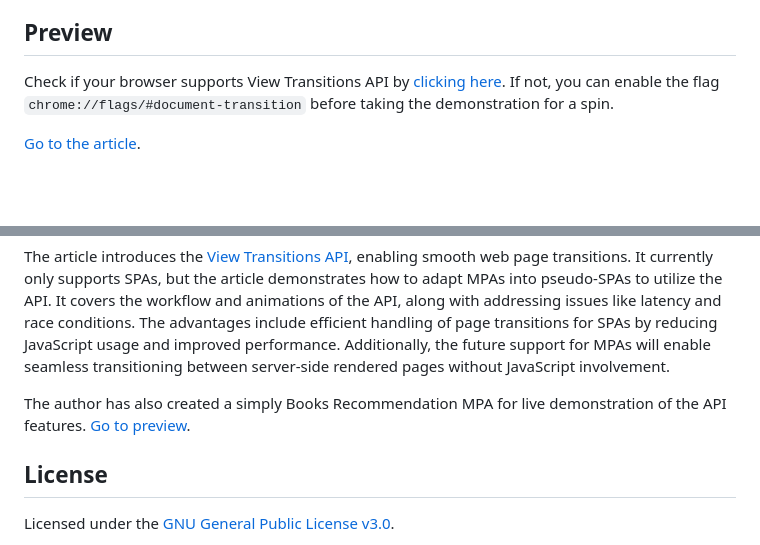
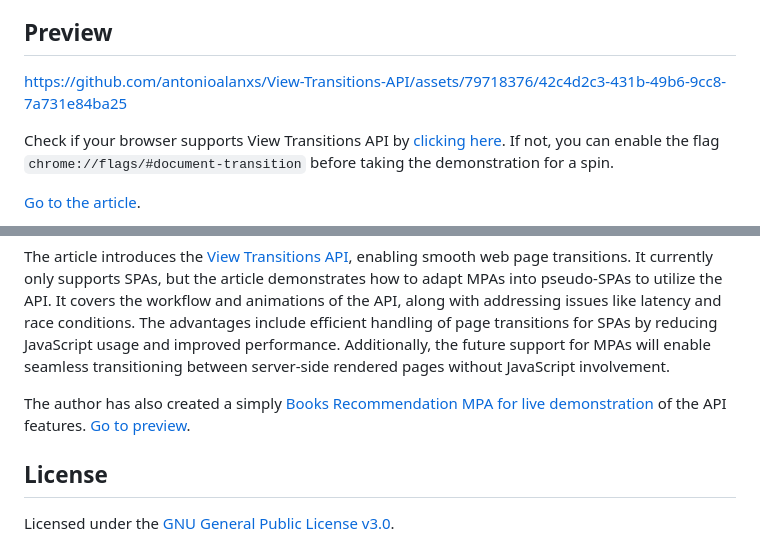
Before and after one commit to antonioalanxs/View-Transitions-API, a Markdown page: README.md, 2 parts joined by grey strips. Rendered like a GitHub page; blank space fills up the shorter version.

```diff
--- a/README.md
+++ b/README.md
@@ -22,6 +22,6 @@ A dive into the View Transitions API: Explore its workflow, animations, room for
 
 ## Preview
 
-<!-- demonstration -->
+https://github.com/antonioalanxs/View-Transitions-API/assets/79718376/42c4d2c3-431b-49b6-9cc8-7a731e84ba25
 
 Check if your browser supports View Transitions API by [clicking here](https://caniuse.com/?search=View%20Transitions%20API). If not, you can enable the flag `chrome://flags/#document-transition` before taking the demonstration for a spin.
@@ -223,9 +221,7 @@ We have introduced the fundamental aspects of the API. Although, if you desire m
 
 The article introduces the [View Transitions API](https://developer.chrome.com/docs/web-platform/view-transitions/), enabling smooth web page transitions. It currently only supports SPAs, but the article demonstrates how to adapt MPAs into pseudo-SPAs to utilize the API. It covers the workflow and animations of the API, along with addressing issues like latency and race conditions. The advantages include efficient handling of page transitions for SPAs by reducing JavaScript usage and improved performance. Additionally, the future support for MPAs will enable seamless transitioning between server-side rendered pages without JavaScript involvement.
 
-<!-- Books Recommendation MPA link -->
-
-The author has also created a simply Books Recommendation MPA for live demonstration of the API features. [Go to preview](#preview).
+The author has also created a simply [Books Recommendation MPA for live demonstration](#preview) of the API features. [Go to preview](#preview).
 
 ## License
 
```
Also changed, not shown: other parts of README.md (+0 -2 lines).
